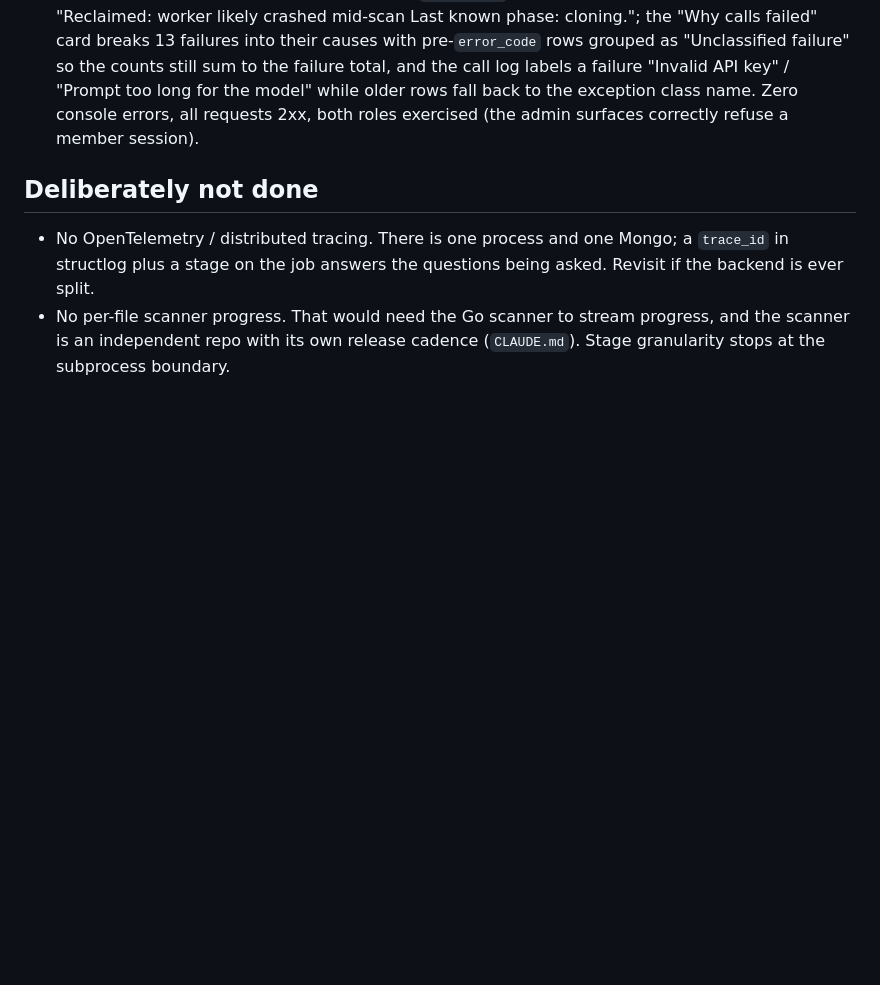
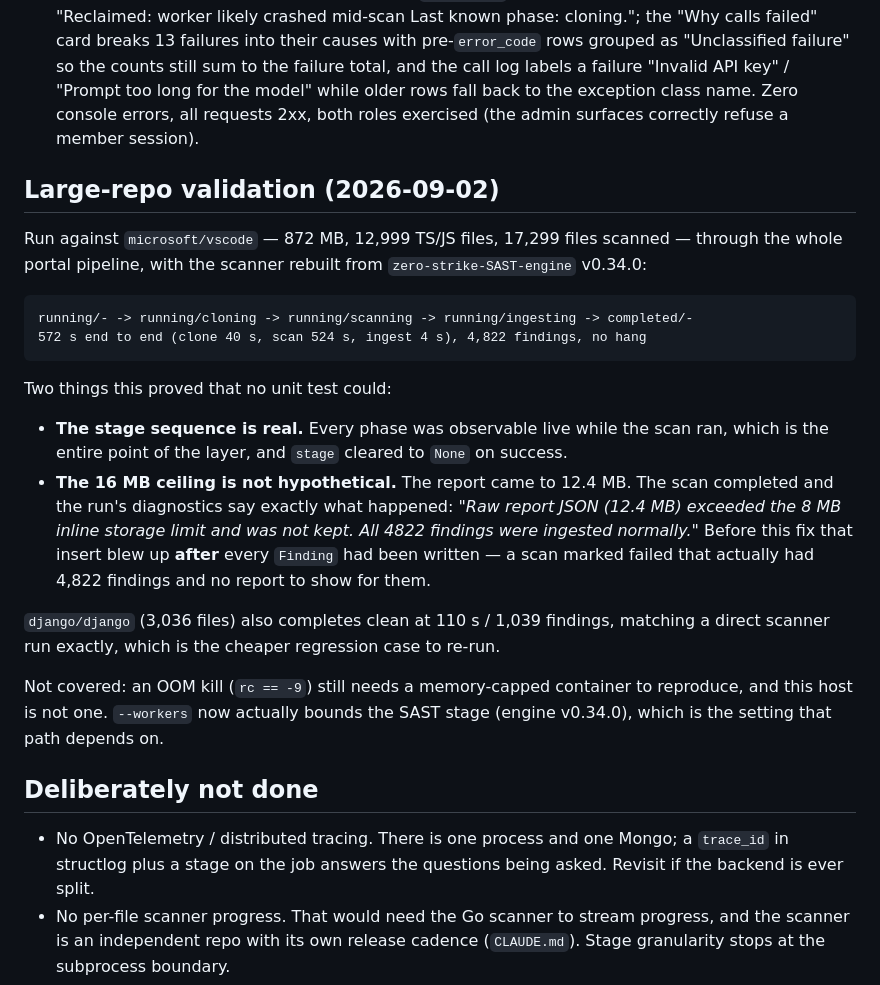
Before and after one commit to Mohamedashmar432/zero-strike-portal, a Markdown page: docs/OBSERVABILITY_SCAN_AND_AI.md, the part around the change. GitHub-like rendering; blank space fills up the shorter version.

Commit message:
docs: record the large-repo run that validated the stage layer
microsoft/vscode, 872 MB / 12,999 files, through the whole portal pipeline:
completes in 572 s with every phase observable live, and its 12.4 MB report
exercises the inline-storage ceiling for real - the scan finishes and says what
it dropped, where before the Report insert blew up after all 4,822 findings had
already been written.

Co-Authored-By: Claude Opus 5 (1M context) <noreply@anthropic.com>

````diff
--- a/docs/OBSERVABILITY_SCAN_AND_AI.md
+++ b/docs/OBSERVABILITY_SCAN_AND_AI.md
@@ -115,6 +115,33 @@ Recorded because a QA pass that found nothing and one that was never run look id
   exception class name. Zero console errors, all requests 2xx, both roles exercised (the admin
   surfaces correctly refuse a member session).
 
+## Large-repo validation (2026-09-02)
+
+Run against `microsoft/vscode` — 872 MB, 12,999 TS/JS files, 17,299 files scanned — through the
+whole portal pipeline, with the scanner rebuilt from `zero-strike-SAST-engine` v0.34.0:
+
+```
+running/- -> running/cloning -> running/scanning -> running/ingesting -> completed/-
+572 s end to end (clone 40 s, scan 524 s, ingest 4 s), 4,822 findings, no hang
+```
+
+Two things this proved that no unit test could:
+
+- **The stage sequence is real.** Every phase was observable live while the scan ran, which is
+  the entire point of the layer, and `stage` cleared to `None` on success.
+- **The 16 MB ceiling is not hypothetical.** The report came to 12.4 MB. The scan completed and
+  the run's diagnostics say exactly what happened: *"Raw report JSON (12.4 MB) exceeded the 8 MB
+  inline storage limit and was not kept. All 4822 findings were ingested normally."* Before this
+  fix that insert blew up **after** every `Finding` had been written — a scan marked failed that
+  actually had 4,822 findings and no report to show for them.
+
+`django/django` (3,036 files) also completes clean at 110 s / 1,039 findings, matching a direct
+scanner run exactly, which is the cheaper regression case to re-run.
+
+Not covered: an OOM kill (`rc == -9`) still needs a memory-capped container to reproduce, and
+this host is not one. `--workers` now actually bounds the SAST stage (engine v0.34.0), which is
+the setting that path depends on.
+
 ## Deliberately not done
 
 - No OpenTelemetry / distributed tracing. There is one process and one Mongo; a `trace_id` in
````
